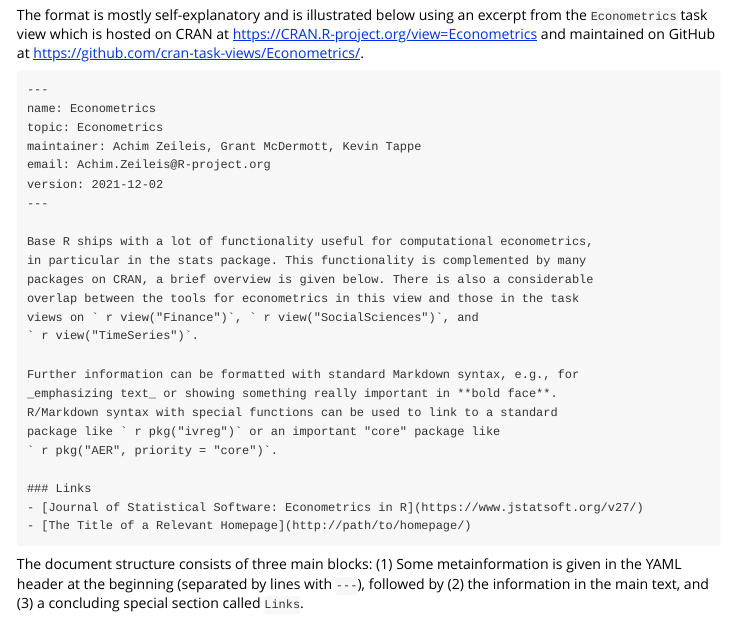
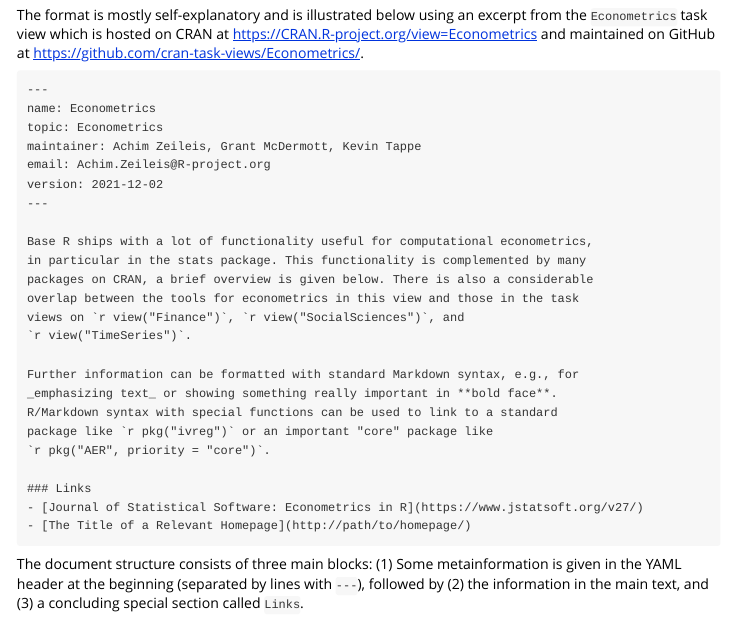
Before and after one commit to r-forge/ctv, an R Markdown document (pkg/vignettes/ctv-howto.Rmd): the page in a window 1100 px wide, from 630 px down. Rendered offline with R 4.5, knitr and Pandoc, with nearby package versions.

Commit message:
'espace'  code in verbatim mode
git-svn-id: svn://svn.r-forge.r-project.org/svnroot/ctv@4202 edb9625f-4e0d-4859-8d74-9fd3b1da38cb

```diff
--- a/pkg/vignettes/ctv-howto.Rmd
+++ b/pkg/vignettes/ctv-howto.Rmd
@@ -59,14 +59,14 @@ Base R ships with a lot of functionality useful for computational econometrics,
 in particular in the stats package. This functionality is complemented by many
 packages on CRAN, a brief overview is given below. There is also a considerable
 overlap between the tools for econometrics in this view and those in the task
-views on ` r view("Finance")`, ` r view("SocialSciences")`, and
-` r view("TimeSeries")`.
+views on ``r 'r'` view("Finance")`, ``r 'r'` view("SocialSciences")`, and
+``r 'r'` view("TimeSeries")`.
 
 Further information can be formatted with standard Markdown syntax, e.g., for
 _emphasizing text_ or showing something really important in **bold face**.
 R/Markdown syntax with special functions can be used to link to a standard
-package like ` r pkg("ivreg")` or an important "core" package like
-` r pkg("AER", priority = "core")`.
+package like ``r 'r'` pkg("ivreg")` or an important "core" package like
+``r 'r'` pkg("AER", priority = "core")`.
 
 ### Links
 - [Journal of Statistical Software: Econometrics in R](https://www.jstatsoft.org/v27/)
```
